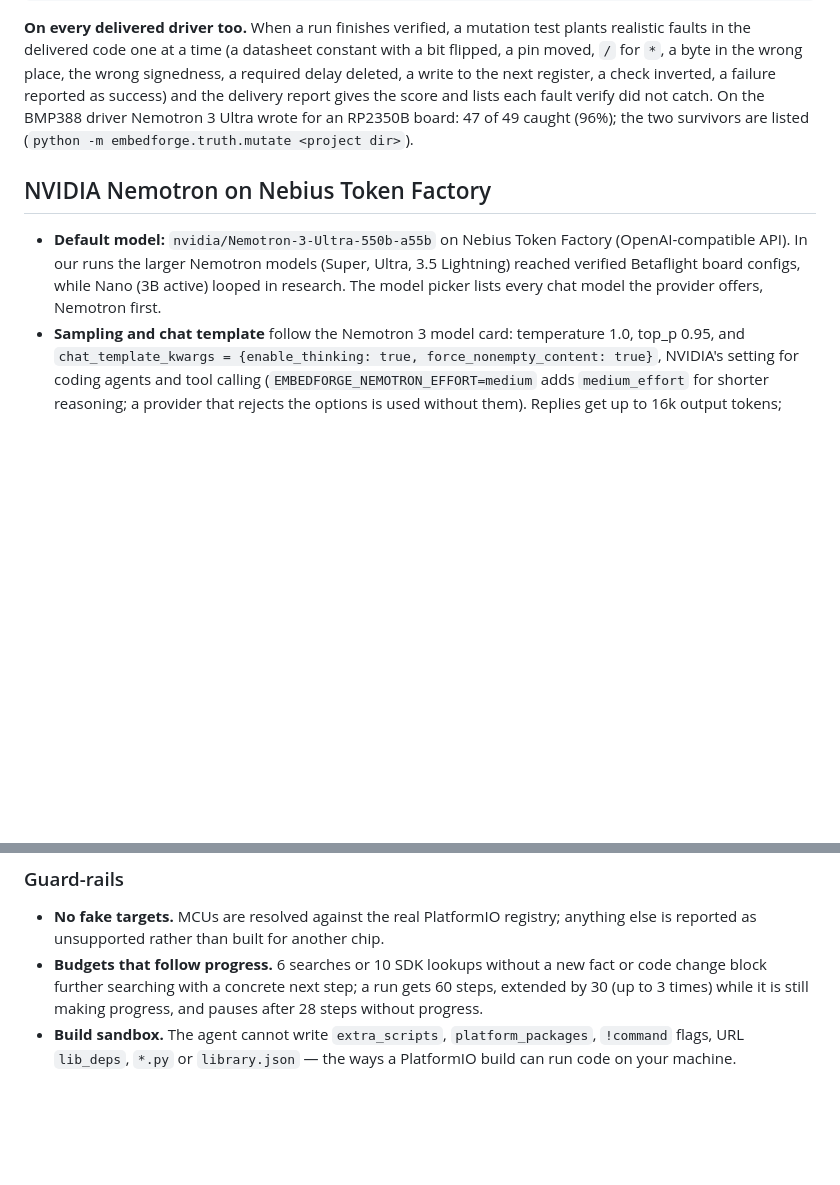
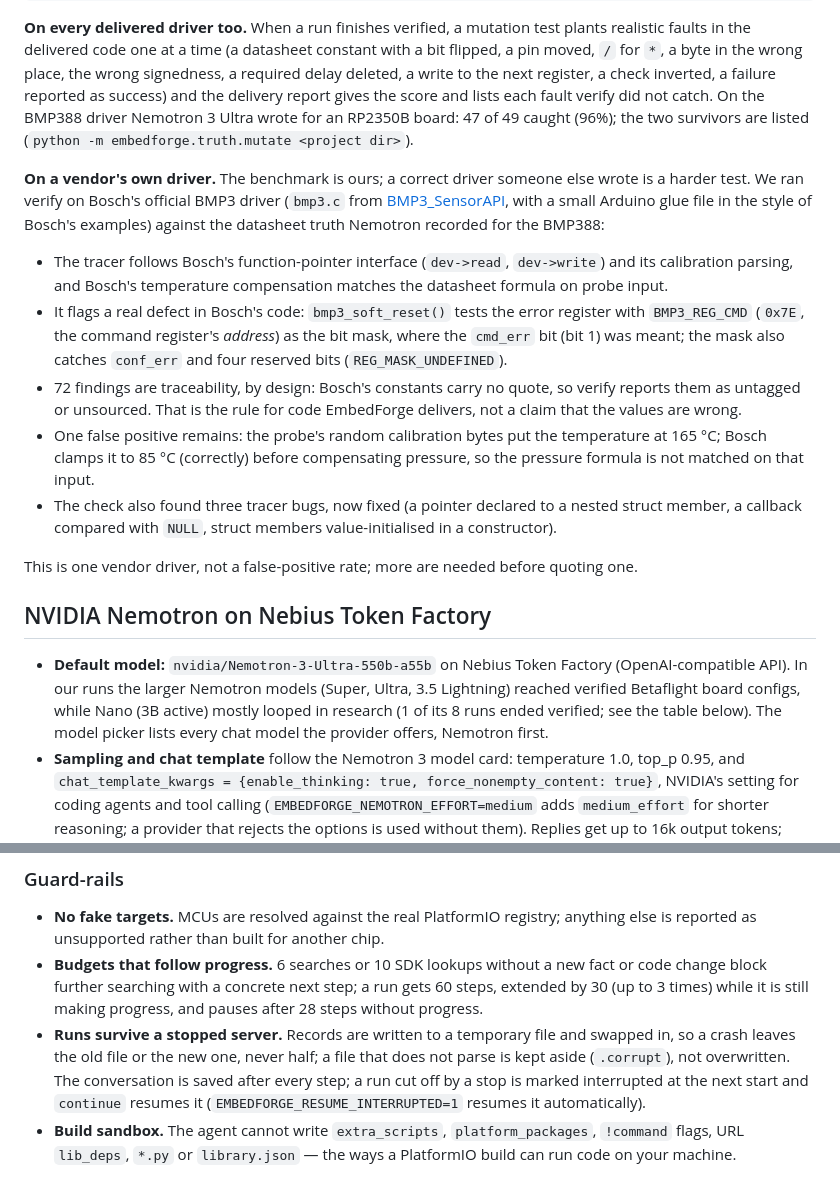
Before and after one commit to Toy-tusk7/embedded_force, a Markdown page: README.md, 2 parts joined by grey strips. Rendered like a GitHub page; blank space fills up the shorter version.

```diff
--- a/README.md
+++ b/README.md
@@ -105,11 +105,31 @@ reported as success) and the delivery report gives the score and lists each faul
 BMP388 driver Nemotron 3 Ultra wrote for an RP2350B board: 47 of 49 caught (96%); the two survivors are listed
 (`python -m embedforge.truth.mutate <project dir>`).
 
+**On a vendor's own driver.** The benchmark is ours; a correct driver someone else wrote is a harder test. We ran
+verify on Bosch's official BMP3 driver (`bmp3.c` from [BMP3_SensorAPI](https://github.com/boschsensortec/BMP3_SensorAPI),
+with a small Arduino glue file in the style of Bosch's examples) against the datasheet truth Nemotron recorded for
+the BMP388:
+
+- The tracer follows Bosch's function-pointer interface (`dev->read`, `dev->write`) and its calibration parsing,
+  and Bosch's temperature compensation matches the datasheet formula on probe input.
+- It flags a real defect in Bosch's code: `bmp3_soft_reset()` tests the error register with `BMP3_REG_CMD`
+  (`0x7E`, the command register's *address*) as the bit mask, where the `cmd_err` bit (bit 1) was meant; the mask
+  also catches `conf_err` and four reserved bits (`REG_MASK_UNDEFINED`).
+- 72 findings are traceability, by design: Bosch's constants carry no quote, so verify reports them as untagged or
+  unsourced. That is the rule for code EmbedForge delivers, not a claim that the values are wrong.
+- One false positive remains: the probe's random calibration bytes put the temperature at 165 °C; Bosch clamps it
+  to 85 °C (correctly) before compensating pressure, so the pressure formula is not matched on that input.
+- The check also found three tracer bugs, now fixed (a pointer declared to a nested struct member, a callback
+  compared with `NULL`, struct members value-initialised in a constructor).
+
+This is one vendor driver, not a false-positive rate; more are needed before quoting one.
+
 ## NVIDIA Nemotron on Nebius Token Factory
 
 - **Default model:** `nvidia/Nemotron-3-Ultra-550b-a55b` on Nebius Token Factory (OpenAI-compatible API). In our
   runs the larger Nemotron models (Super, Ultra, 3.5 Lightning) reached verified Betaflight board configs, while
-  Nano (3B active) looped in research. The model picker lists every chat model the provider offers, Nemotron first.
+  Nano (3B active) mostly looped in research (1 of its 8 runs ended verified; see the table below). The model picker
+  lists every chat model the provider offers, Nemotron first.
 - **Sampling and chat template** follow the Nemotron 3 model card: temperature 1.0, top_p 0.95, and
   `chat_template_kwargs = {enable_thinking: true, force_nonempty_content: true}`, NVIDIA's setting for coding agents
   and tool calling (`EMBEDFORGE_NEMOTRON_EFFORT=medium` adds `medium_effort` for shorter reasoning; a provider that
@@ -220,6 +249,10 @@ connectivity line (e.g. `U1 pin 29 (PA8) -> net HIN_A -> U2.3 (HIN1)`).
 - **Budgets that follow progress.** 6 searches or 10 SDK lookups without a new fact or code change block further
   searching with a concrete next step; a run gets 60 steps, extended by 30 (up to 3 times) while it is still making
   progress, and pauses after 28 steps without progress.
+- **Runs survive a stopped server.** Records are written to a temporary file and swapped in, so a crash leaves the old
+  file or the new one, never half; a file that does not parse is kept aside (`.corrupt`), not overwritten. The
+  conversation is saved after every step; a run cut off by a stop is marked interrupted at the next start and
+  `continue` resumes it (`EMBEDFORGE_RESUME_INTERRUPTED=1` resumes it automatically).
 - **Build sandbox.** The agent cannot write `extra_scripts`, `platform_packages`, `!command` flags, URL `lib_deps`,
   `*.py` or `library.json` — the ways a PlatformIO build can run code on your machine.
 
```
Also changed, not shown: other parts of README.md (+41 -15 lines).
